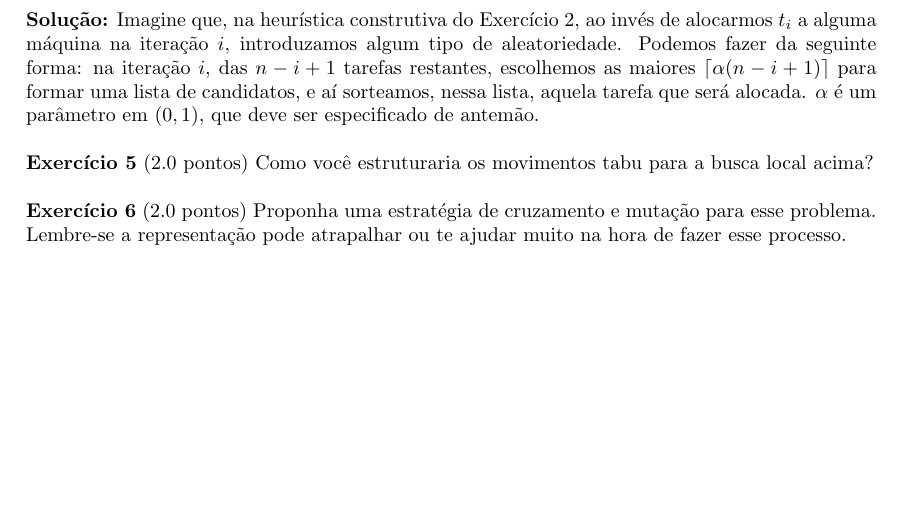
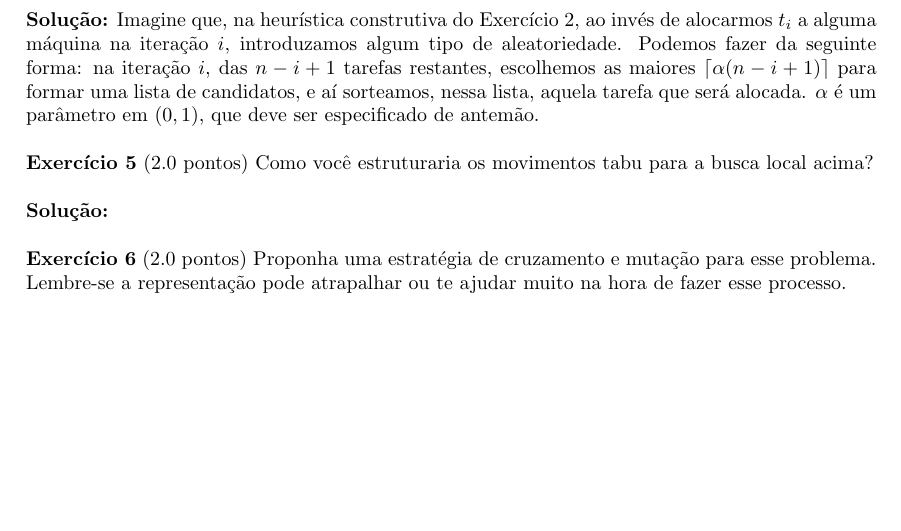
Before and after one commit to lucasresck/data-structures-algorithms, a LaTeX problem sheet (problem_sets/problem_set_3/main.tex, which reads problem_sets/problem_set_3/problem_5.tex): part of page 2 of 2, cut so that both start at the same text. Compiled offline with pdfLaTeX.

Commit message:
Start problem 5

```diff
--- a/problem_sets/problem_set_3/main.tex
+++ b/problem_sets/problem_set_3/main.tex
@@ -65,6 +65,10 @@
 
     \bigskip
 
+    \input{problem_5.tex}
+
+    \bigskip
+
     \noindent \textbf{Exercício 6} (2.0 pontos) Proponha uma estratégia de cruzamento e mutação para esse problema. Lembre-se a representação pode atrapalhar ou te ajudar muito na hora de fazer esse processo.
 
 \end{document}
--- /dev/null
+++ b/problem_sets/problem_set_3/problem_5.tex
@@ -0,0 +1 @@
+\noindent \textbf{Solução:}
```
